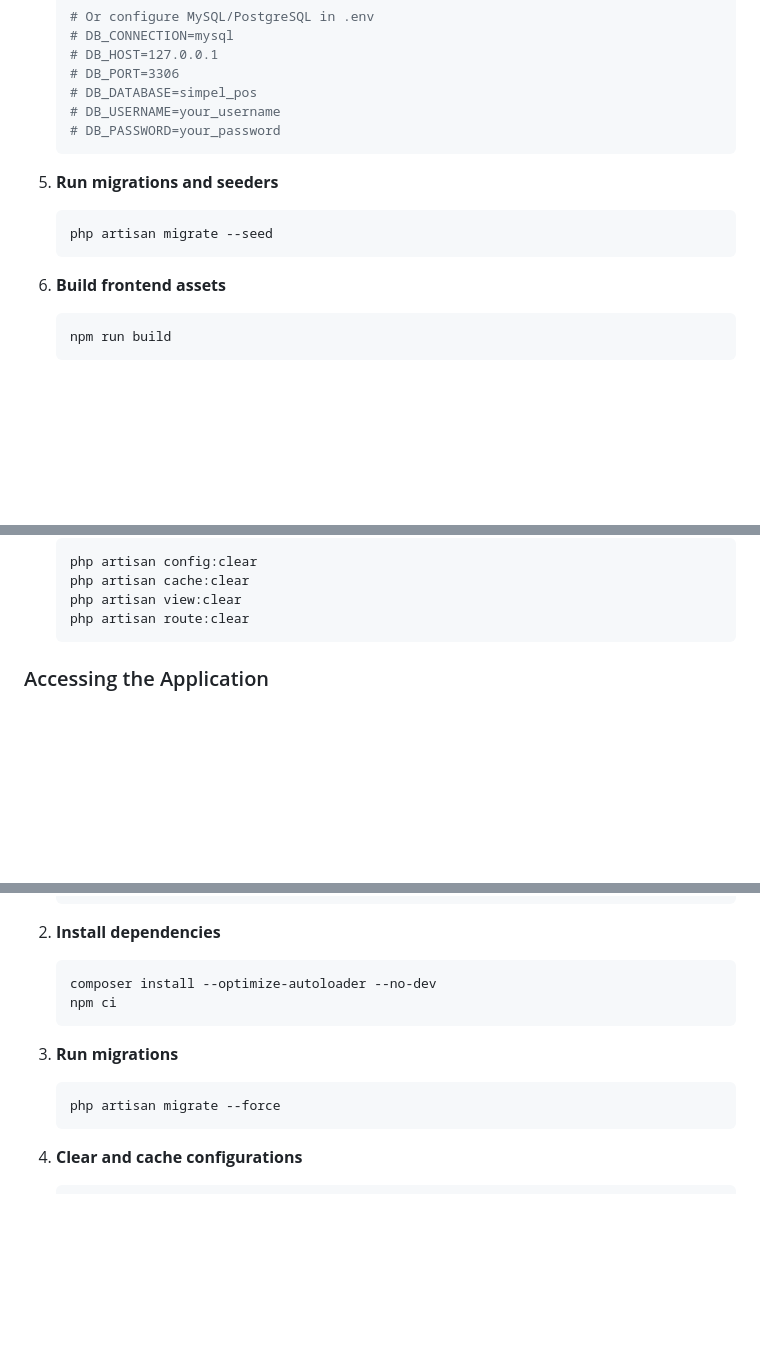
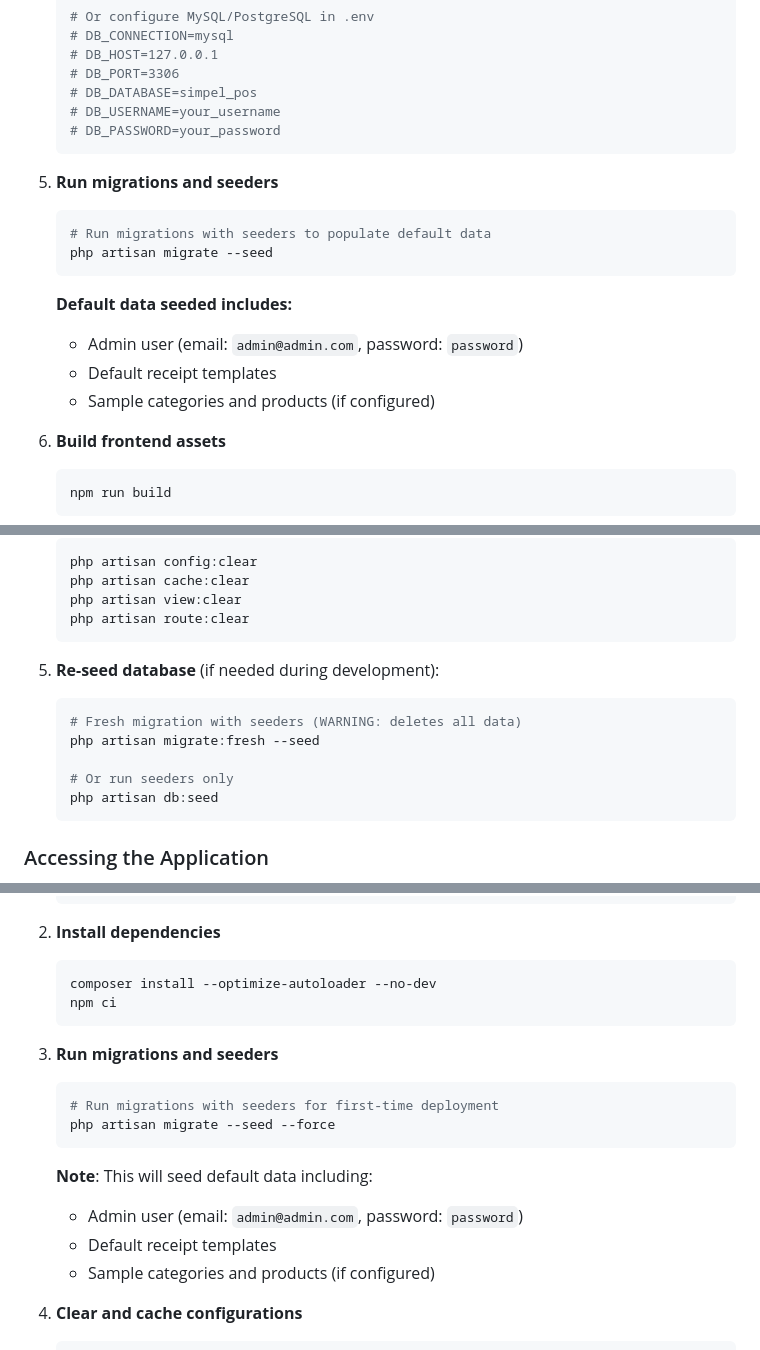
Before and after one commit to ryansutrisno/simple-pos-laravel, a Markdown page: README.md, 3 parts joined by grey strips. GitHub-like rendering; blank space fills up the shorter version.

Commit message:
docs: update README.md with detailed instructions for running migrations and seeding default data

````diff
--- a/README.md
+++ b/README.md
@@ -66,8 +66,14 @@ A simple, modern Point of Sale (POS) system built with Laravel 12, Filament 3, a
 
 5. **Run migrations and seeders**
    ```bash
+   # Run migrations with seeders to populate default data
    php artisan migrate --seed
    ```
+
+   **Default data seeded includes:**
+   - Admin user (email: `admin@admin.com`, password: `password`)
+   - Default receipt templates
+   - Sample categories and products (if configured)
 
 6. **Build frontend assets**
    ```bash
@@ -123,6 +129,15 @@ php artisan serve
    php artisan cache:clear
    php artisan view:clear
    php artisan route:clear
+   ```
+
+5. **Re-seed database** (if needed during development):
+   ```bash
+   # Fresh migration with seeders (WARNING: deletes all data)
+   php artisan migrate:fresh --seed
+
+   # Or run seeders only
+   php artisan db:seed
    ```
 
 ### Accessing the Application
@@ -183,10 +198,16 @@ php artisan serve
    npm ci
    ```
 
-3. **Run migrations**
+3. **Run migrations and seeders**
    ```bash
-   php artisan migrate --force
+   # Run migrations with seeders for first-time deployment
+   php artisan migrate --seed --force
    ```
+
+   **Note**: This will seed default data including:
+   - Admin user (email: `admin@admin.com`, password: `password`)
+   - Default receipt templates
+   - Sample categories and products (if configured)
 
 4. **Clear and cache configurations**
    ```bash
````
